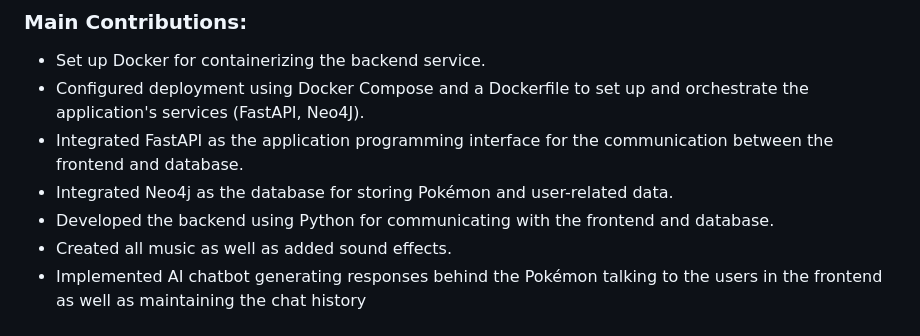
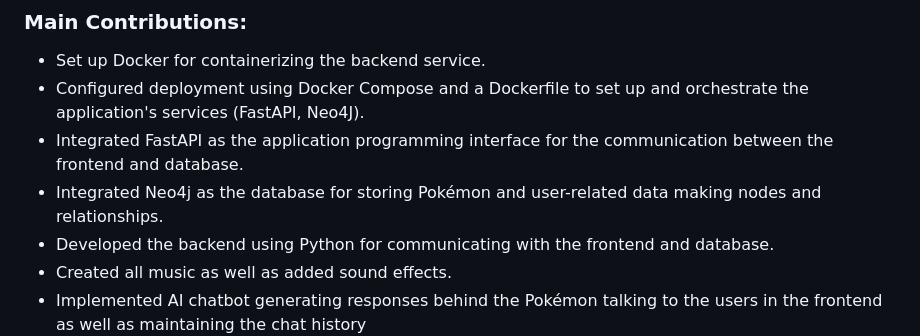
Before and after one commit to Masonkta/PokeMatch, a Markdown page: README.md, the part around the change. Rendered like a GitHub page.

```diff
--- a/README.md
+++ b/README.md
@@ -244,7 +244,7 @@ Contains all application components, including the backend server and the Electr
   - Set up Docker for containerizing the backend service.
   - Configured deployment using Docker Compose and a Dockerfile to set up and orchestrate the application's services (FastAPI, Neo4J).
   - Integrated FastAPI as the application programming interface for the communication between the frontend and database.
-  - Integrated Neo4j as the database for storing Pokémon and user-related data.
+  - Integrated Neo4j as the database for storing Pokémon and user-related data making nodes and relationships.
   - Developed the backend using Python for communicating with the frontend and database.
   - Created all music as well as added sound effects.
   - Implemented AI chatbot generating responses behind the Pokémon talking to the users in the frontend as well as maintaining the chat history
```
